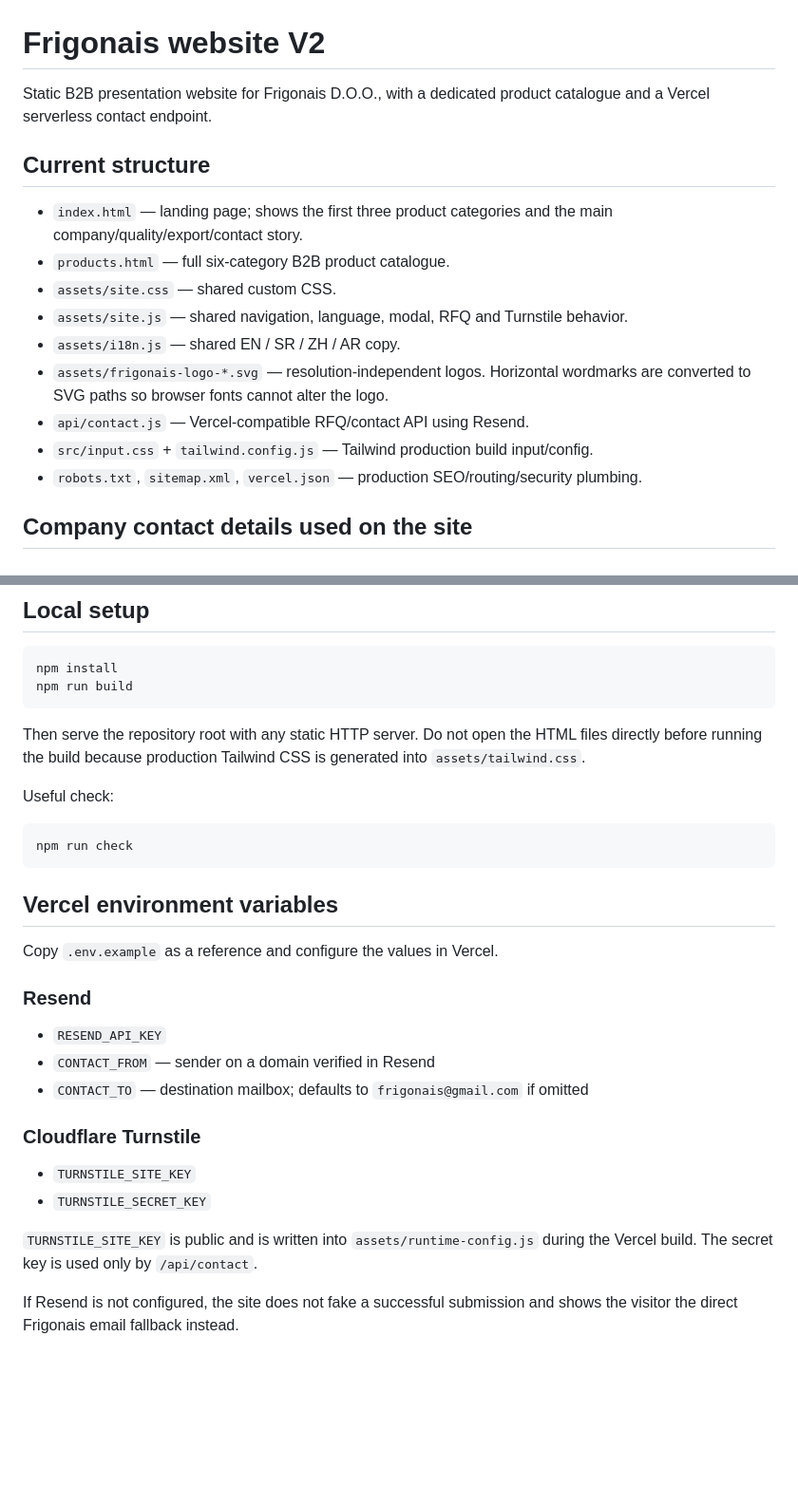
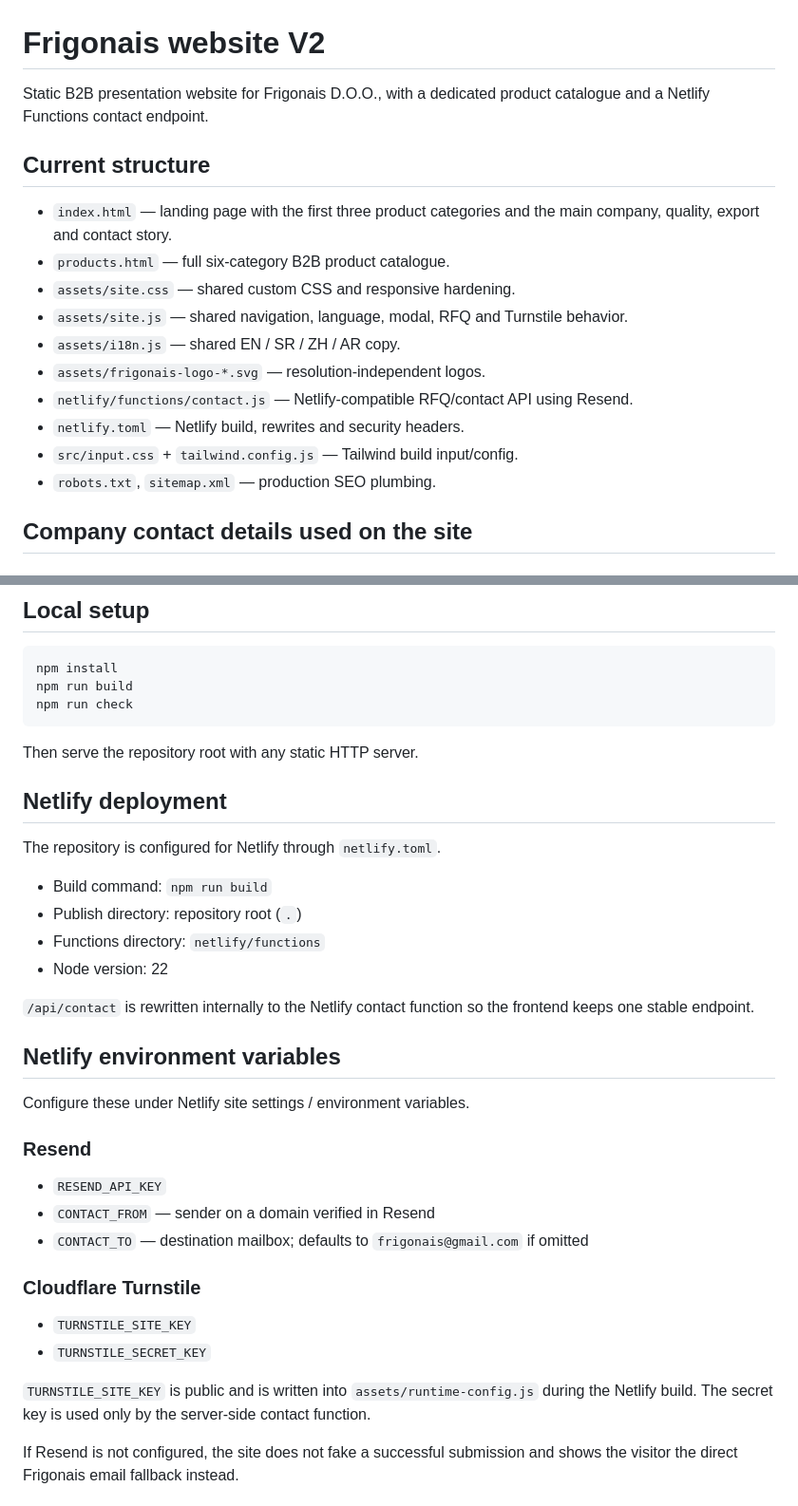
Before and after one commit to m4rkovic/frigonais-v2, a Markdown page: README.md, 2 parts joined by grey strips. Shown at 95% size. GitHub-like rendering; blank space fills up the shorter version.

Commit message:
docs: switch deployment guidance from Vercel to Netlify

````diff
--- a/README.md
+++ b/README.md
@@ -1,18 +1,19 @@
 # Frigonais website V2
 
-Static B2B presentation website for Frigonais D.O.O., with a dedicated product catalogue and a Vercel serverless contact endpoint.
+Static B2B presentation website for Frigonais D.O.O., with a dedicated product catalogue and a Netlify Functions contact endpoint.
 
 ## Current structure
 
-- `index.html` — landing page; shows the first three product categories and the main company/quality/export/contact story.
+- `index.html` — landing page with the first three product categories and the main company, quality, export and contact story.
 - `products.html` — full six-category B2B product catalogue.
-- `assets/site.css` — shared custom CSS.
+- `assets/site.css` — shared custom CSS and responsive hardening.
 - `assets/site.js` — shared navigation, language, modal, RFQ and Turnstile behavior.
 - `assets/i18n.js` — shared EN / SR / ZH / AR copy.
-- `assets/frigonais-logo-*.svg` — resolution-independent logos. Horizontal wordmarks are converted to SVG paths so browser fonts cannot alter the logo.
-- `api/contact.js` — Vercel-compatible RFQ/contact API using Resend.
-- `src/input.css` + `tailwind.config.js` — Tailwind production build input/config.
-- `robots.txt`, `sitemap.xml`, `vercel.json` — production SEO/routing/security plumbing.
+- `assets/frigonais-logo-*.svg` — resolution-independent logos.
+- `netlify/functions/contact.js` — Netlify-compatible RFQ/contact API using Resend.
+- `netlify.toml` — Netlify build, rewrites and security headers.
+- `src/input.css` + `tailwind.config.js` — Tailwind build input/config.
+- `robots.txt`, `sitemap.xml` — production SEO plumbing.
 
 ## Company contact details used on the site
 
@@ -39,19 +40,25 @@ The Kuršumlija production contact was restored from the company's existing publ
 ```bash
 npm install
 npm run build
-```
-
-Then serve the repository root with any static HTTP server. Do not open the HTML files directly before running the build because production Tailwind CSS is generated into `assets/tailwind.css`.
-
-Useful check:
-
-```bash
 npm run check
 ```
 
-## Vercel environment variables
+Then serve the repository root with any static HTTP server.
 
-Copy `.env.example` as a reference and configure the values in Vercel.
+## Netlify deployment
+
+The repository is configured for Netlify through `netlify.toml`.
+
+- Build command: `npm run build`
+- Publish directory: repository root (`.`)
+- Functions directory: `netlify/functions`
+- Node version: 22
+
+`/api/contact` is rewritten internally to the Netlify contact function so the frontend keeps one stable endpoint.
+
+## Netlify environment variables
+
+Configure these under Netlify site settings / environment variables.
 
 ### Resend
 
@@ -64,7 +71,7 @@ Copy `.env.example` as a reference and configure the values in Vercel.
 - `TURNSTILE_SITE_KEY`
 - `TURNSTILE_SECRET_KEY`
 
-`TURNSTILE_SITE_KEY` is public and is written into `assets/runtime-config.js` during the Vercel build. The secret key is used only by `/api/contact`.
+`TURNSTILE_SITE_KEY` is public and is written into `assets/runtime-config.js` during the Netlify build. The secret key is used only by the server-side contact function.
 
 If Resend is not configured, the site does not fake a successful submission and shows the visitor the direct Frigonais email fallback instead.
 
````
Also changed, not shown: other parts of README.md (+10 -6 lines).
